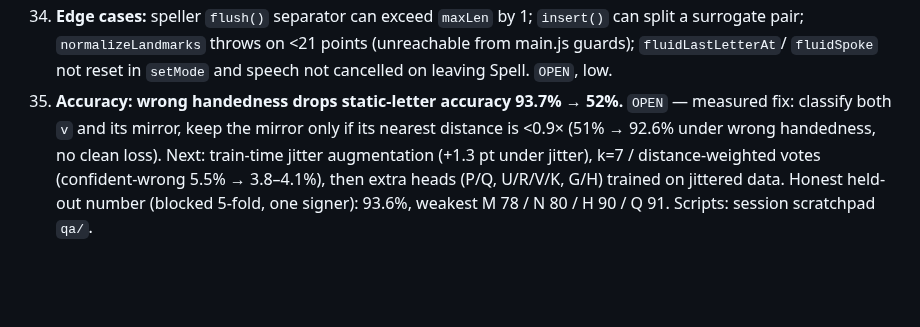
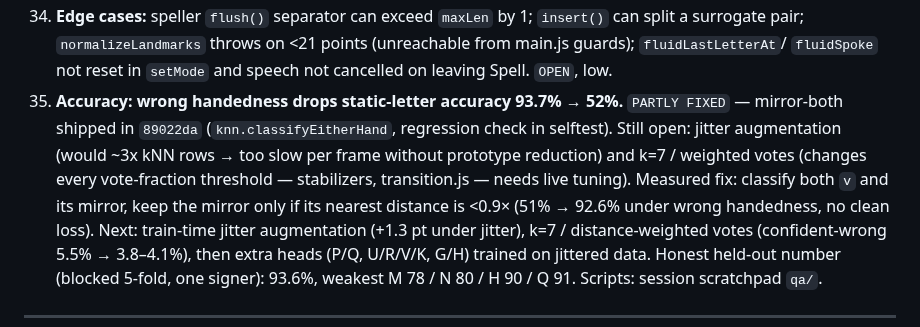
Before and after one commit to Crazycatz67/asl-recognizer, a Markdown page: Bug Reports/checklist.md, the part around the change. Drawn GitHub-style; blank space fills up the shorter version.

Commit message:
Checklist #35: mirror-both shipped (89022da); remaining accuracy steps noted
Co-Authored-By: Claude Opus 5.5 (1M context) <noreply@anthropic.com>

```diff
--- a/Bug Reports/checklist.md
+++ b/Bug Reports/checklist.md
@@ -358,7 +358,11 @@ references are as of commit `41c43f0` and will drift.
     `fluidSpoke` not reset in `setMode` and speech not cancelled on leaving
     Spell. `OPEN`, low.
 35. **Accuracy: wrong handedness drops static-letter accuracy 93.7% → 52%.**
-    `OPEN` — measured fix: classify both `v` and its mirror, keep the mirror
+    `PARTLY FIXED` — mirror-both shipped in `89022da` (`knn.classifyEitherHand`,
+    regression check in selftest). Still open: jitter augmentation (would ~3x
+    kNN rows → too slow per frame without prototype reduction) and k=7 /
+    weighted votes (changes every vote-fraction threshold — stabilizers,
+    transition.js — needs live tuning). Measured fix: classify both `v` and its mirror, keep the mirror
     only if its nearest distance is <0.9× (51% → 92.6% under wrong
     handedness, no clean loss). Next: train-time jitter augmentation (+1.3 pt
     under jitter), k=7 / distance-weighted votes (confident-wrong 5.5% →
```
